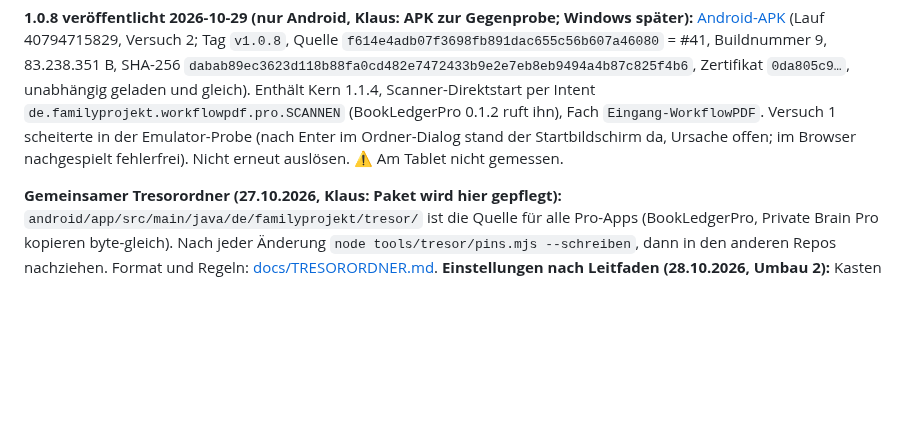
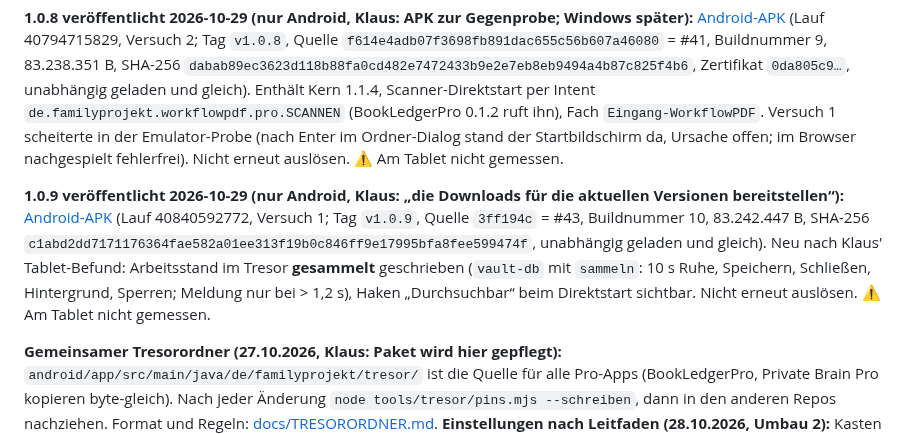
Before and after one commit to lausiklauskn-png/Workflow-PDF-Pro, a Markdown page: CLAUDE.md, the part around the change. Drawn GitHub-style; blank space fills up the shorter version.

Commit message:
CLAUDE.md: 1.0.9 für Android veröffentlicht
Co-Authored-By: Claude Opus 5.5 <noreply@anthropic.com>
Claude-Session: https://claude.ai/code/session_01PwFFS51ahG85cSmkfDLTsH

```diff
--- a/CLAUDE.md
+++ b/CLAUDE.md
@@ -14,6 +14,11 @@ Alle Regeln stehen in [`AGENTS.md`](AGENTS.md). Zuerst dort lesen.
 Scanner-Direktstart per Intent `de.familyprojekt.workflowpdf.pro.SCANNEN` (BookLedgerPro 0.1.2 ruft ihn), Fach `Eingang-WorkflowPDF`. Versuch 1 scheiterte in der
 Emulator-Probe (nach Enter im Ordner-Dialog stand der Startbildschirm da, Ursache offen; im Browser nachgespielt fehlerfrei). Nicht erneut auslösen. ⚠ Am Tablet nicht gemessen.
 
+**1.0.9 veröffentlicht 2026-10-29 (nur Android, Klaus: „die Downloads für die aktuellen Versionen bereitstellen“):** [Android-APK](https://github.com/lausiklauskn-png/Workflow-PDF-Pro/releases/download/v1.0.9/Workflow-PDF-Pro-1.0.9.apk)
+(Lauf 40840592772, Versuch 1; Tag `v1.0.9`, Quelle `3ff194c` = #43, Buildnummer 10, 83.242.447 B, SHA-256 `c1abd2dd7171176364fae582a01ee313f19b0c846ff9e17995bfa8fee599474f`,
+unabhängig geladen und gleich). Neu nach Klaus' Tablet-Befund: Arbeitsstand im Tresor **gesammelt** geschrieben (`vault-db` mit `sammeln`: 10 s Ruhe, Speichern,
+Schließen, Hintergrund, Sperren; Meldung nur bei > 1,2 s), Haken „Durchsuchbar“ beim Direktstart sichtbar. Nicht erneut auslösen. ⚠ Am Tablet nicht gemessen.
+
 **Gemeinsamer Tresorordner (27.10.2026, Klaus: Paket wird hier gepflegt):** `android/app/src/main/java/de/familyprojekt/tresor/`
 ist die Quelle für alle Pro-Apps (BookLedgerPro, Private Brain Pro kopieren byte-gleich). Nach jeder Änderung
 `node tools/tresor/pins.mjs --schreiben`, dann in den anderen Repos nachziehen. Format und Regeln: [docs/TRESORORDNER.md](docs/TRESORORDNER.md).
```
